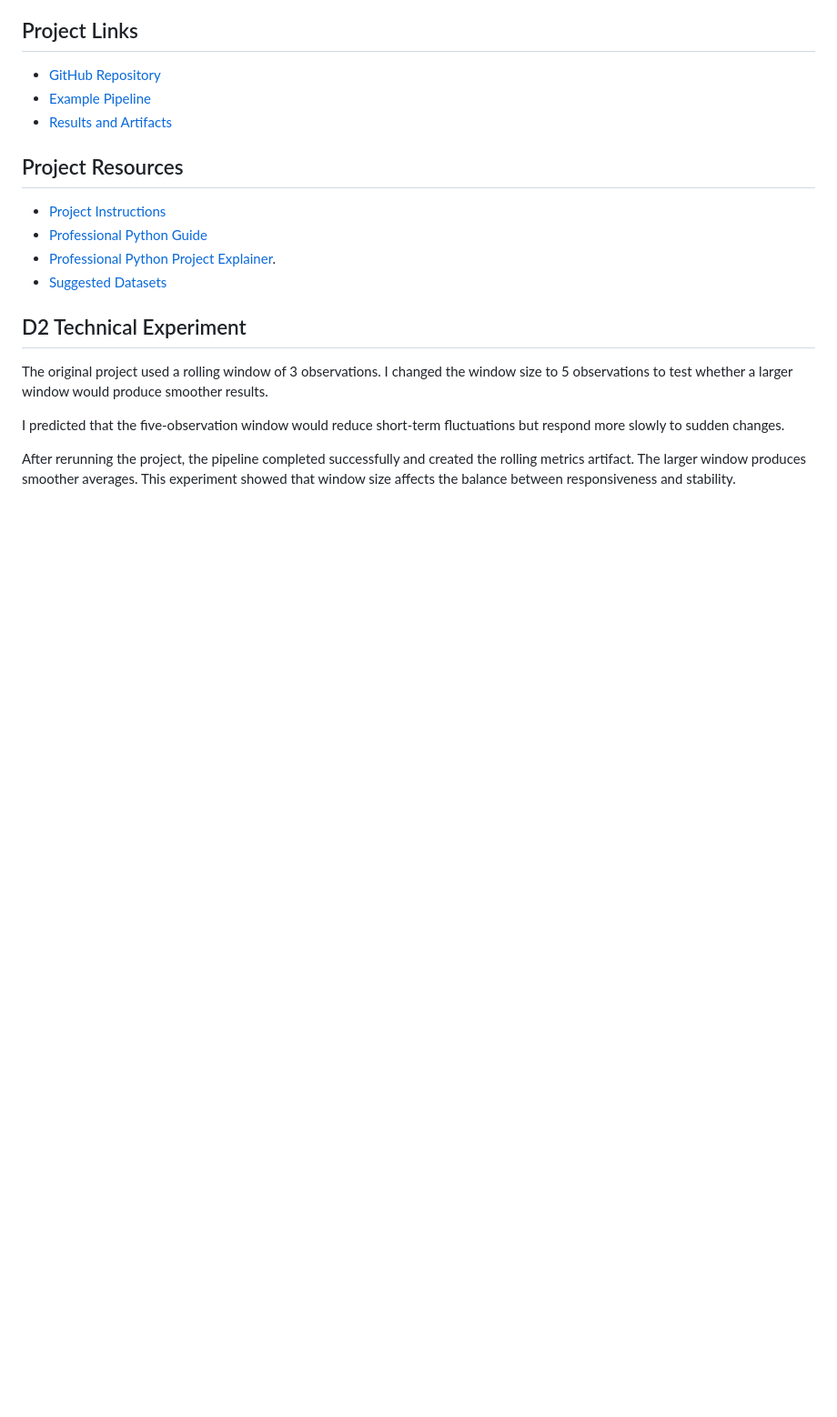
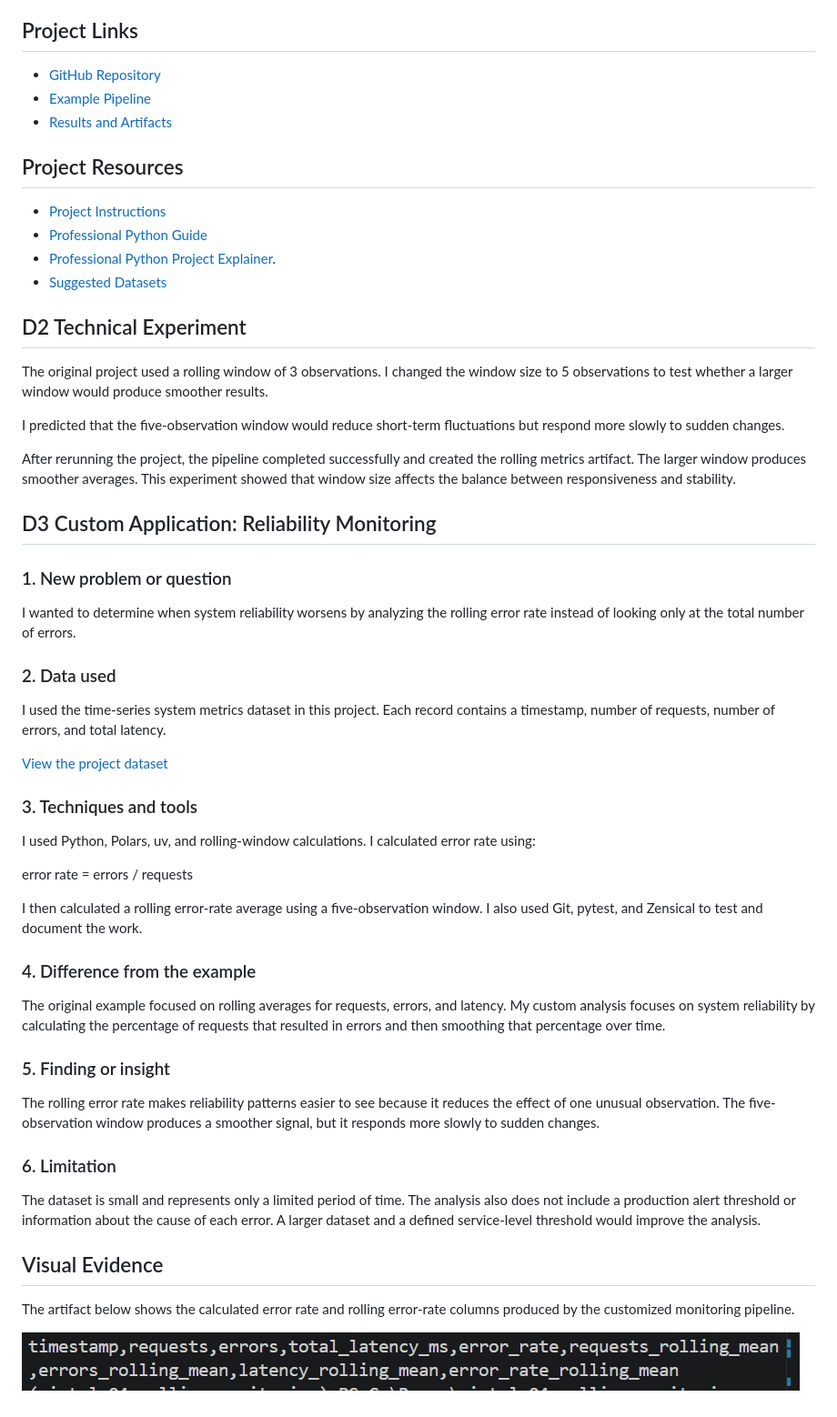
Before and after one commit to sandra8918/cintel-04-rolling-monitoring-custom, a Markdown page: docs/index.md, the part around the change. Shown at 91% size. GitHub-like rendering; pictures changed too: docs/images/rolling-error-rate-artifact.png (added); blank space fills up the shorter version.

Commit message:
Add rolling error rate reliability analysis

```diff
--- a/docs/index.md
+++ b/docs/index.md
@@ -122,3 +122,55 @@ After rerunning the project, the pipeline completed successfully and created
 the rolling metrics artifact. The larger window produces smoother averages.
 This experiment showed that window size affects the balance between
 responsiveness and stability.
+
+## D3 Custom Application: Reliability Monitoring
+
+### 1. New problem or question
+
+I wanted to determine when system reliability worsens by analyzing the
+rolling error rate instead of looking only at the total number of errors.
+
+### 2. Data used
+
+I used the time-series system metrics dataset in this project. Each record
+contains a timestamp, number of requests, number of errors, and total
+latency.
+
+[View the project dataset](https://github.com/sandra8918/cintel-04-rolling-monitoring-custom/blob/main/data/system_metrics_timeseries.csv)
+
+### 3. Techniques and tools
+
+I used Python, Polars, uv, and rolling-window calculations. I calculated
+error rate using:
+
+error rate = errors / requests
+
+I then calculated a rolling error-rate average using a five-observation
+window. I also used Git, pytest, and Zensical to test and document the work.
+
+### 4. Difference from the example
+
+The original example focused on rolling averages for requests, errors, and
+latency. My custom analysis focuses on system reliability by calculating the
+percentage of requests that resulted in errors and then smoothing that
+percentage over time.
+
+### 5. Finding or insight
+
+The rolling error rate makes reliability patterns easier to see because it
+reduces the effect of one unusual observation. The five-observation window
+produces a smoother signal, but it responds more slowly to sudden changes.
+
+### 6. Limitation
+
+The dataset is small and represents only a limited period of time. The
+analysis also does not include a production alert threshold or information
+about the cause of each error. A larger dataset and a defined service-level
+threshold would improve the analysis.
+
+## Visual Evidence
+
+The artifact below shows the calculated error rate and rolling error-rate
+columns produced by the customized monitoring pipeline.
+
+![Rolling error-rate artifact](images/rolling-error-rate-artifact.png)
```
Also changed, not shown: 2 other files.
